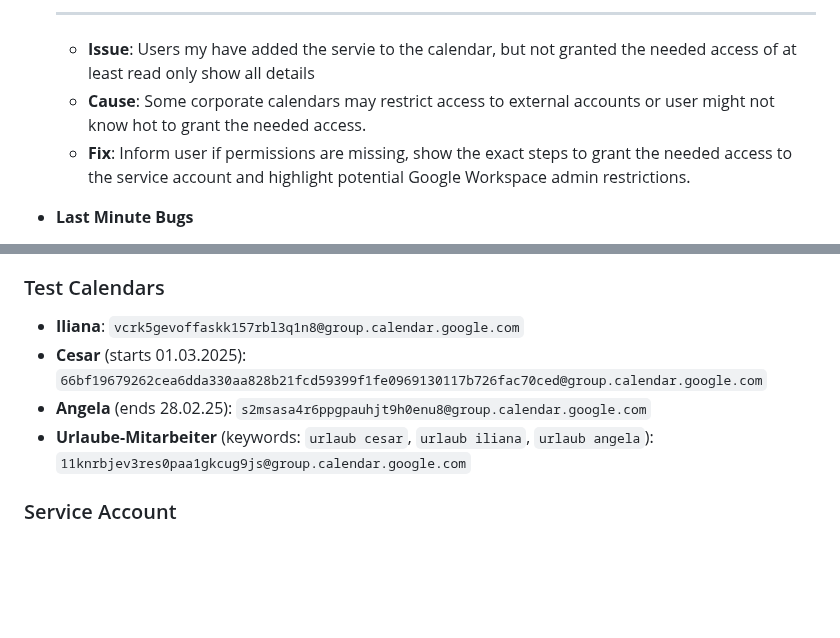
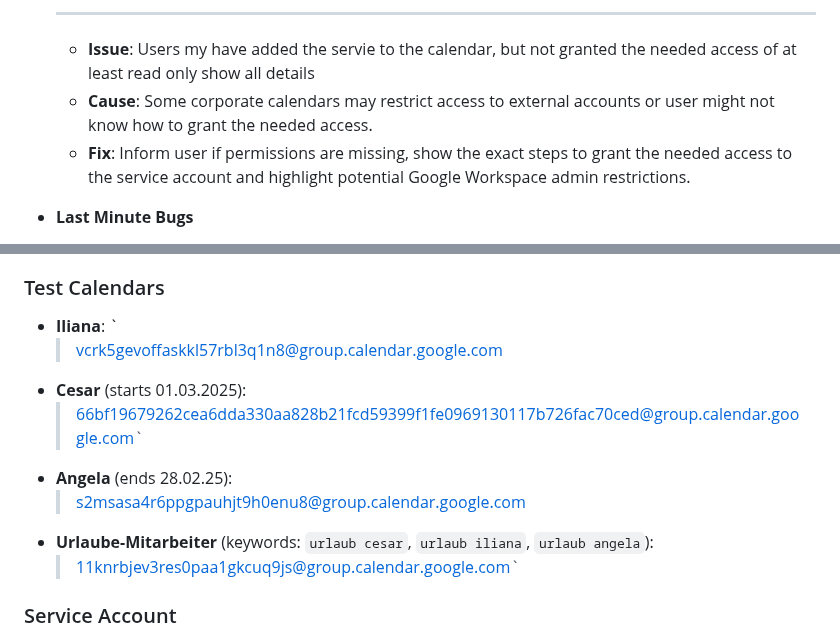
Before and after one commit to iliana-marquez/working-hours-analyser, a Markdown page: README.md, 2 parts joined by grey strips. Rendered like a GitHub page; blank space fills up the shorter version.

Commit message:
docs: Fix test calendars format for easy copy/paste text for tersting purposes / fix typo

```diff
--- a/README.md
+++ b/README.md
@@ -542,7 +542,7 @@ SCOPE = [
    - **Fix**: Add instructions on how to add the service to the calendar and grant access to it.
    ---
    - **Issue**: Users my have added the servie to the calendar, but not granted the needed access of at least read only show all details
-   - **Cause**: Some corporate calendars may restrict access to external accounts or user might not know hot to grant the needed access.
+   - **Cause**: Some corporate calendars may restrict access to external accounts or user might not know how to grant the needed access.
    - **Fix**: Inform user if permissions are missing, show the exact steps to grant the needed access to the service account and highlight potential Google Workspace admin restrictions.
 
 - **Last Minute Bugs**
@@ -580,10 +580,14 @@ SCOPE = [
 - **Outcome**: Confirmed accuracy of report restults with data of shifts by verifying report result data with period range and shifts sum
 
 ### Test Calendars
-- **Iliana**: `vcrk5gevoffaskk157rbl3q1n8@group.calendar.google.com`
-- **Cesar** (starts 01.03.2025): `66bf19679262cea6dda330aa828b21fcd59399f1fe0969130117b726fac70ced@group.calendar.google.com`
-- **Angela** (ends 28.02.25): `s2msasa4r6ppgpauhjt9h0enu8@group.calendar.google.com`
-- **Urlaube-Mitarbeiter** (keywords: `urlaub cesar`, `urlaub iliana`, `urlaub angela`): `11knrbjev3res0paa1gkcug9js@group.calendar.google.com`
+- **Iliana**: `
+    > vcrk5gevoffaskkl57rbl3q1n8@group.calendar.google.com
+- **Cesar** (starts 01.03.2025):
+    > 66bf19679262cea6dda330aa828b21fcd59399f1fe0969130117b726fac70ced@group.calendar.google.com`
+- **Angela** (ends 28.02.25):
+    > s2msasa4r6ppgpauhjt9h0enu8@group.calendar.google.com
+- **Urlaube-Mitarbeiter** (keywords: `urlaub cesar`, `urlaub iliana`, `urlaub angela`):
+    > 11knrbjev3res0paa1gkcuq9js@group.calendar.google.com`
 
 ### Service Account
 - If you want to get reports on your own calenders:
```
